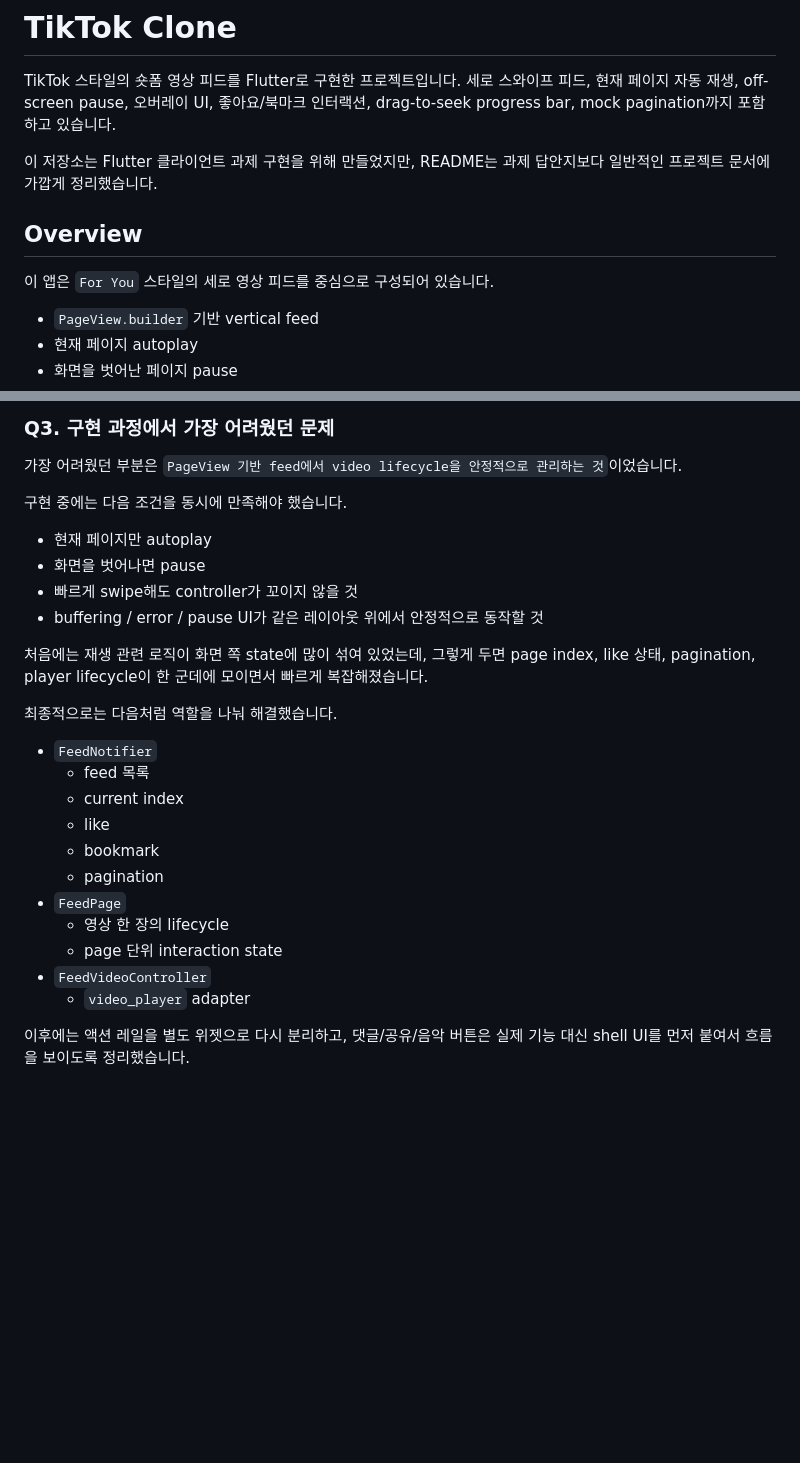
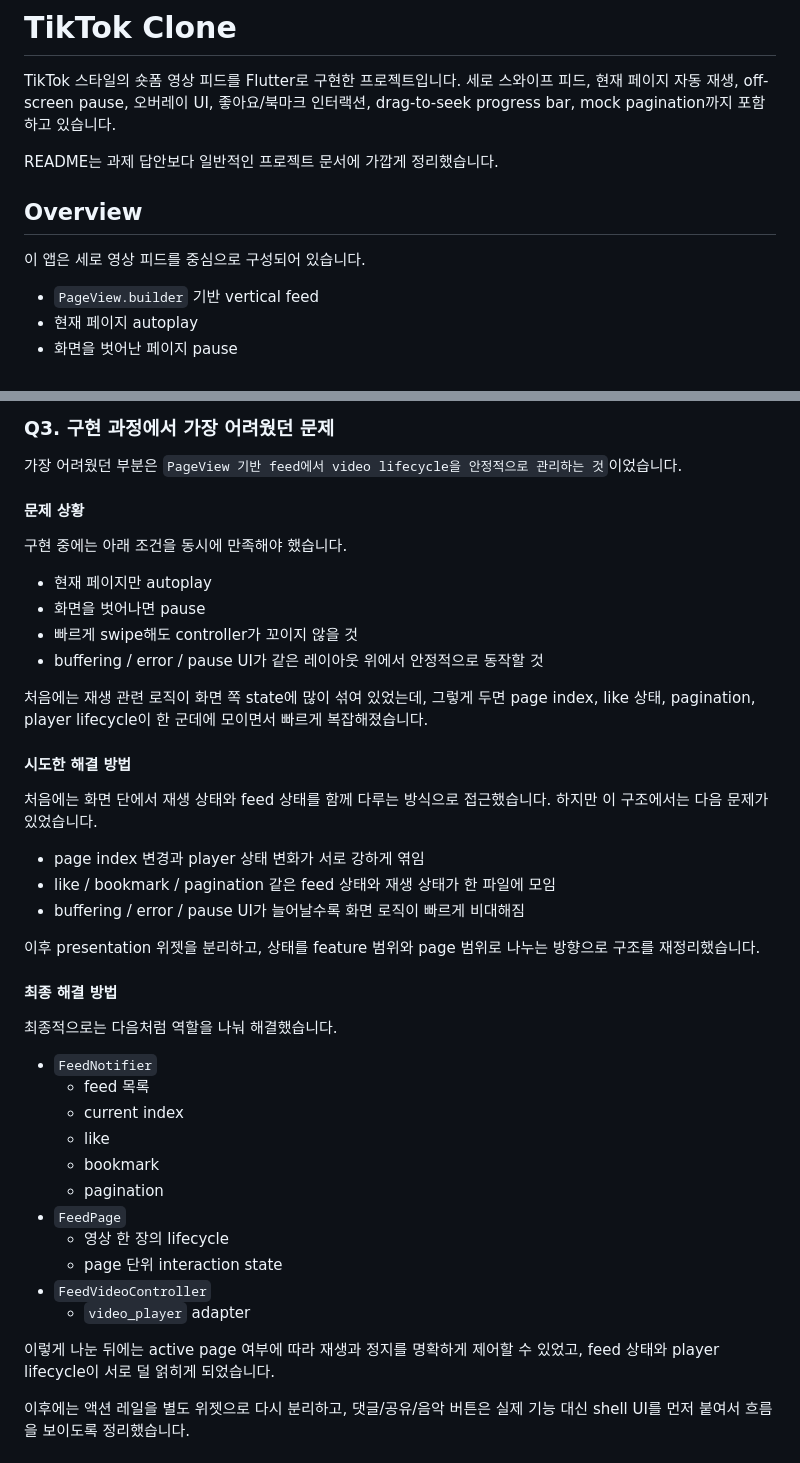
Before and after one commit to kyungilcho/tik-tok-clone-for-super, a Markdown page: README.md, 2 parts joined by grey strips. Rendered like a GitHub page; blank space fills up the shorter version.

Commit message:
docs: clarify q3 implementation notes

```diff
--- a/README.md
+++ b/README.md
@@ -3,11 +3,11 @@
 TikTok 스타일의 숏폼 영상 피드를 Flutter로 구현한 프로젝트입니다.
 세로 스와이프 피드, 현재 페이지 자동 재생, off-screen pause, 오버레이 UI, 좋아요/북마크 인터랙션, drag-to-seek progress bar, mock pagination까지 포함하고 있습니다.
 
-이 저장소는 Flutter 클라이언트 과제 구현을 위해 만들었지만, README는 과제 답안지보다 일반적인 프로젝트 문서에 가깝게 정리했습니다.
+README는 과제 답안보다 일반적인 프로젝트 문서에 가깝게 정리했습니다.
 
 ## Overview
 
-이 앱은 `For You` 스타일의 세로 영상 피드를 중심으로 구성되어 있습니다.
+이 앱은 세로 영상 피드를 중심으로 구성되어 있습니다.
 
 - `PageView.builder` 기반 vertical feed
 - 현재 페이지 autoplay
@@ -454,7 +454,9 @@ feed는 mock pagination 구조를 사용합니다.
 
 가장 어려웠던 부분은 `PageView 기반 feed에서 video lifecycle을 안정적으로 관리하는 것`이었습니다.
 
-구현 중에는 다음 조건을 동시에 만족해야 했습니다.
+#### 문제 상황
+
+구현 중에는 아래 조건을 동시에 만족해야 했습니다.
 
 - 현재 페이지만 autoplay
 - 화면을 벗어나면 pause
@@ -462,6 +464,18 @@ feed는 mock pagination 구조를 사용합니다.
 - buffering / error / pause UI가 같은 레이아웃 위에서 안정적으로 동작할 것
 
 처음에는 재생 관련 로직이 화면 쪽 state에 많이 섞여 있었는데, 그렇게 두면 page index, like 상태, pagination, player lifecycle이 한 군데에 모이면서 빠르게 복잡해졌습니다.
+
+#### 시도한 해결 방법
+
+처음에는 화면 단에서 재생 상태와 feed 상태를 함께 다루는 방식으로 접근했습니다. 하지만 이 구조에서는 다음 문제가 있었습니다.
+
+- page index 변경과 player 상태 변화가 서로 강하게 엮임
+- like / bookmark / pagination 같은 feed 상태와 재생 상태가 한 파일에 모임
+- buffering / error / pause UI가 늘어날수록 화면 로직이 빠르게 비대해짐
+
+이후 presentation 위젯을 분리하고, 상태를 feature 범위와 page 범위로 나누는 방향으로 구조를 재정리했습니다.
+
+#### 최종 해결 방법
 
 최종적으로는 다음처럼 역할을 나눠 해결했습니다.
 
@@ -476,6 +490,8 @@ feed는 mock pagination 구조를 사용합니다.
   - page 단위 interaction state
 - `FeedVideoController`
   - `video_player` adapter
+
+이렇게 나눈 뒤에는 active page 여부에 따라 재생과 정지를 명확하게 제어할 수 있었고, feed 상태와 player lifecycle이 서로 덜 얽히게 되었습니다.
 
 이후에는 액션 레일을 별도 위젯으로 다시 분리하고, 댓글/공유/음악 버튼은 실제 기능 대신 shell UI를 먼저 붙여서 흐름을 보이도록 정리했습니다.
 
```
